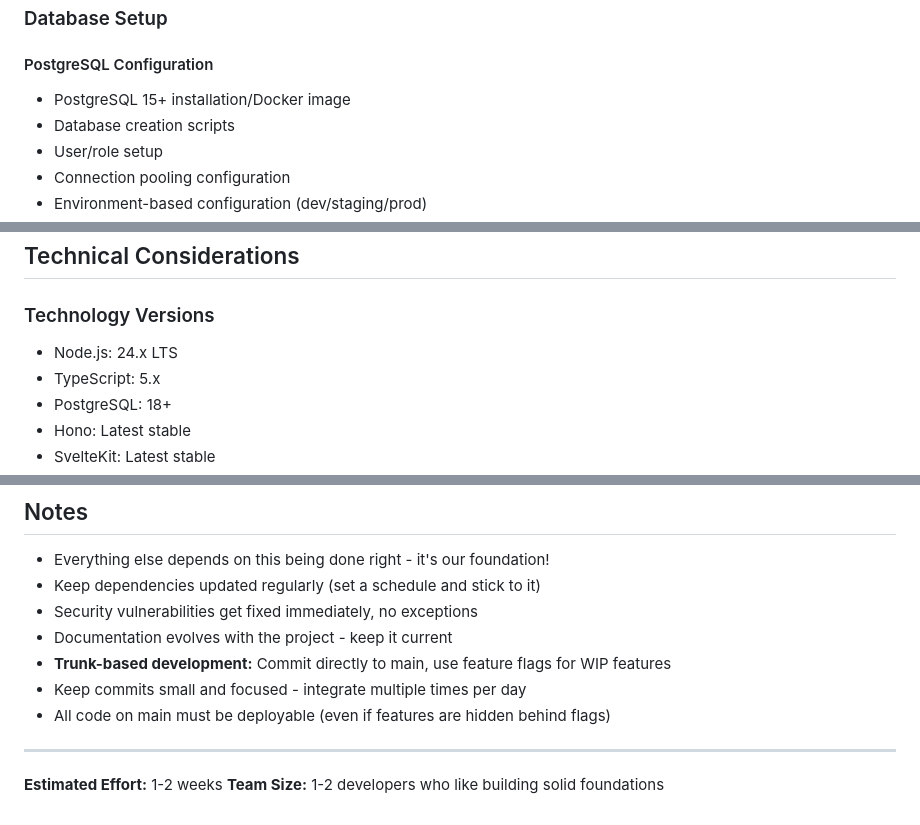
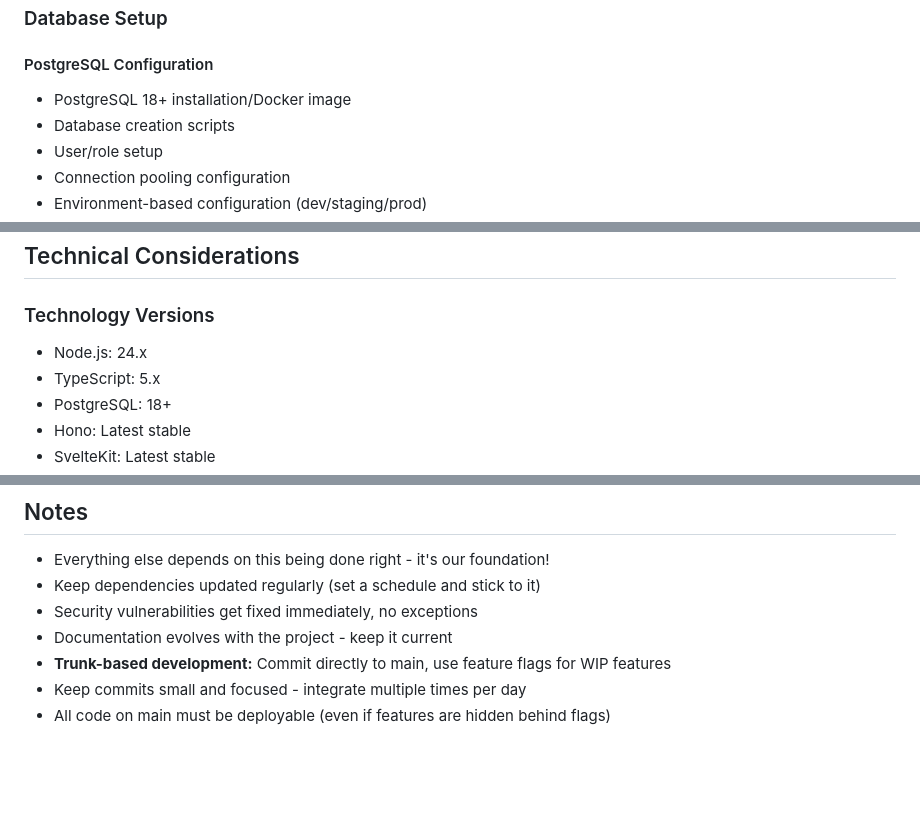
Before and after one commit to datenknoten/freundebuch, a Markdown page: project-management/epics/epic-00-project-setup.md, 3 parts joined by grey strips. GitHub-like rendering; blank space fills up the shorter version.

Commit message:
docs(epics): Update Epic 0 for consistency and clarity
- Fix PostgreSQL version to 18+ (was inconsistently 15+ in one place)
- Remove "LTS" from Node.js 24.x (24 isn't LTS until October 2026)
- Remove time estimates at end of document (violates no-timelines policy)

🤖 Generated with [Claude Code](https://claude.com/claude-code)

Co-Authored-By: Claude Opus 4.5 <noreply@anthropic.com>

```diff
--- a/project-management/epics/epic-00-project-setup.md
+++ b/project-management/epics/epic-00-project-setup.md
@@ -105,7 +105,7 @@ freundebuch2/
 ### Database Setup
 
 #### PostgreSQL Configuration
-- PostgreSQL 15+ installation/Docker image
+- PostgreSQL 18+ installation/Docker image
 - Database creation scripts
 - User/role setup
 - Connection pooling configuration
@@ -369,7 +369,7 @@ services:
 ## Technical Considerations
 
 ### Technology Versions
-- Node.js: 24.x LTS
+- Node.js: 24.x
 - TypeScript: 5.x
 - PostgreSQL: 18+
 - Hono: Latest stable
@@ -560,8 +560,3 @@ All subsequent epics depend on this foundational setup.
 - **Trunk-based development:** Commit directly to main, use feature flags for WIP features
 - Keep commits small and focused - integrate multiple times per day
 - All code on main must be deployable (even if features are hidden behind flags)
-
----
-
-**Estimated Effort:** 1-2 weeks
-**Team Size:** 1-2 developers who like building solid foundations
```
